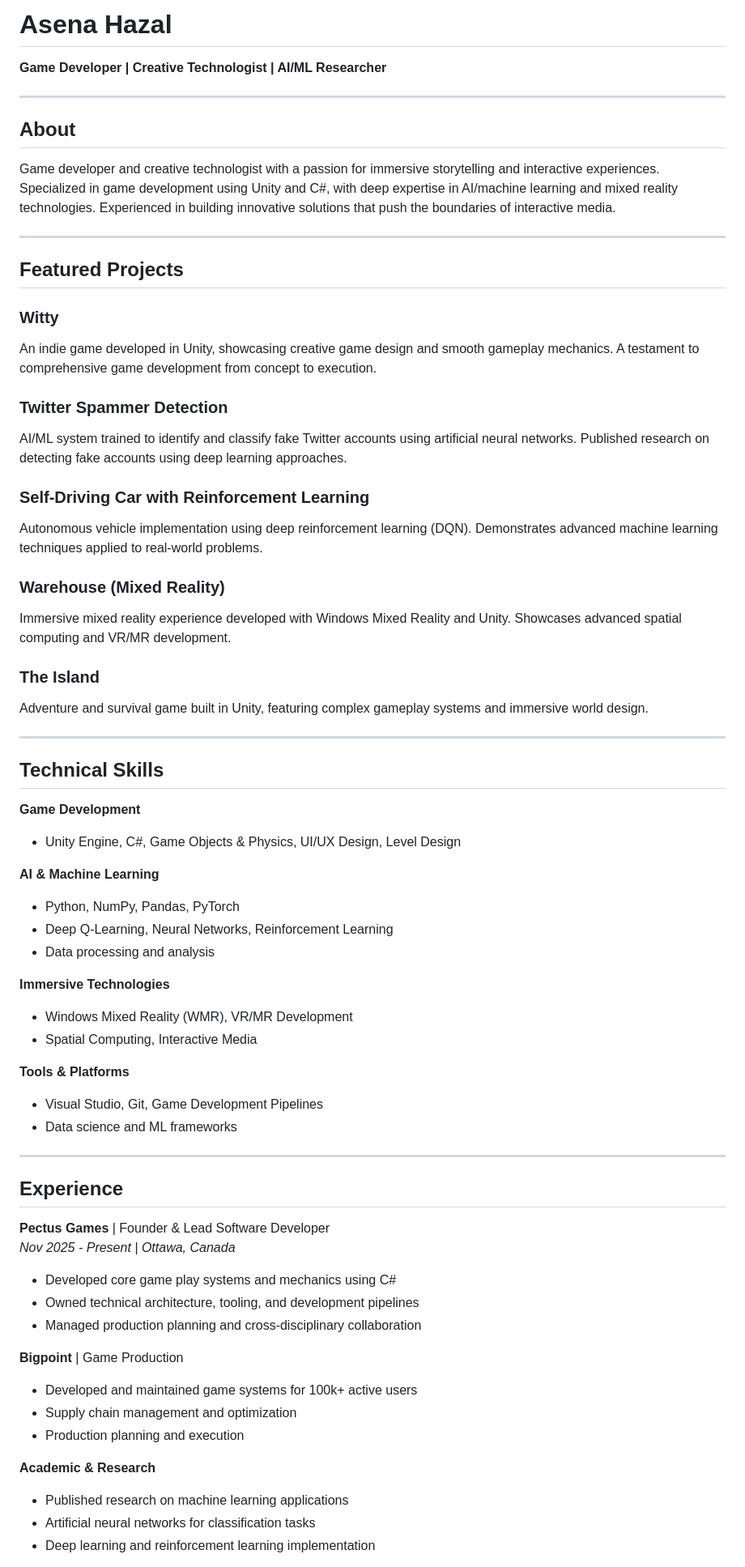
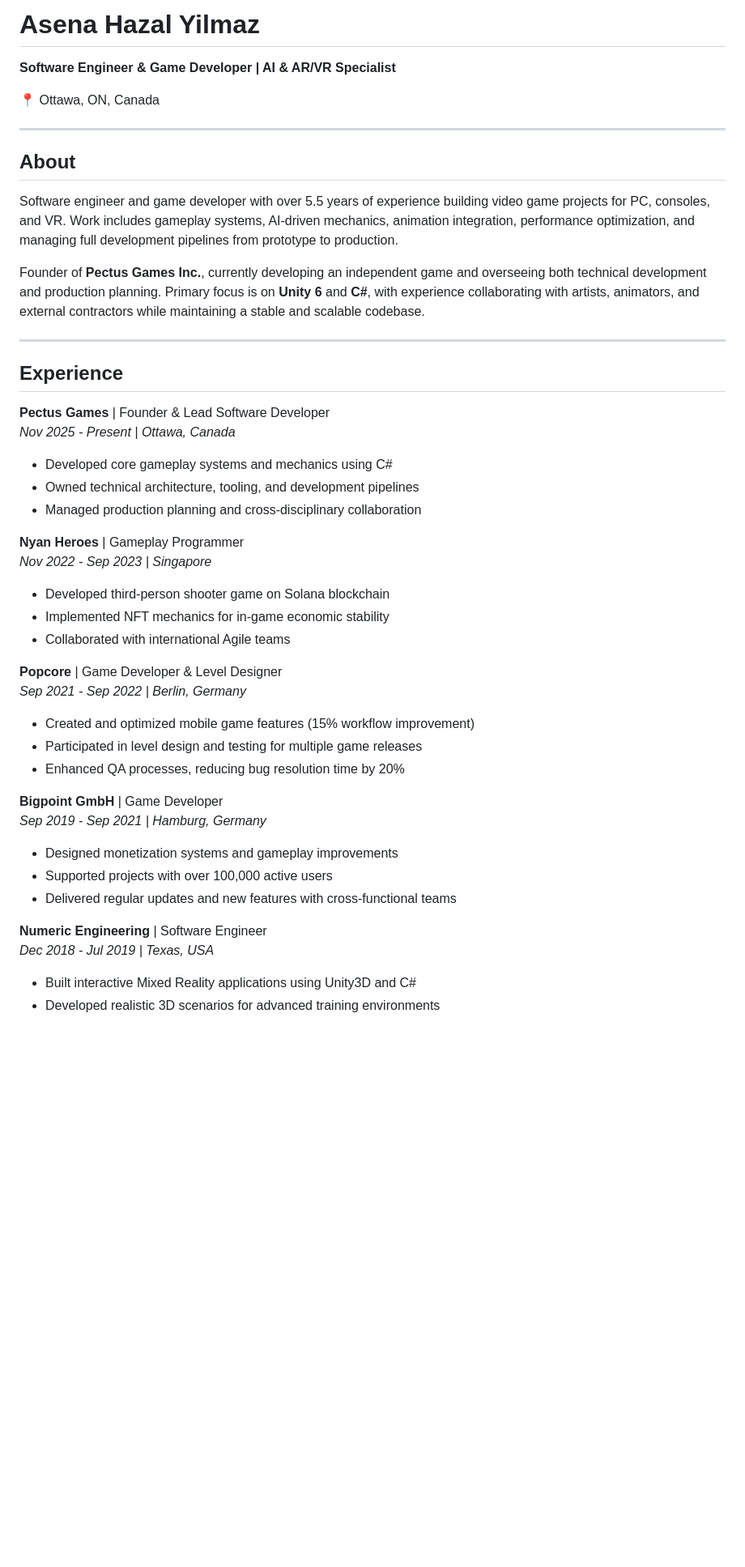
Before and after one commit to ahkhat/ahkhat.github.io, a Markdown page: README.md, the part around one of its changes. Shown at 81% size. GitHub-like rendering; blank space fills up the shorter version.

Commit message:
docs: update README with accurate portfolio information

```diff
--- a/README.md
+++ b/README.md
@@ -1,51 +1,16 @@
-# Asena Hazal
+# Asena Hazal Yilmaz
 
-**Game Developer | Creative Technologist | AI/ML Researcher**
+**Software Engineer & Game Developer | AI & AR/VR Specialist**
+
+📍 Ottawa, ON, Canada
 
 ---
 
 ## About
 
-Game developer and creative technologist with a passion for immersive storytelling and interactive experiences. Specialized in game development using Unity and C#, with deep expertise in AI/machine learning and mixed reality technologies. Experienced in building innovative solutions that push the boundaries of interactive media.
+Software engineer and game developer with over 5.5 years of experience building video game projects for PC, consoles, and VR. Work includes gameplay systems, AI-driven mechanics, animation integration, performance optimization, and managing full development pipelines from prototype to production.
 
----
-
-## Featured Projects
-
-### **Witty**
-An indie game developed in Unity, showcasing creative game design and smooth gameplay mechanics. A testament to comprehensive game development from concept to execution.
-
-### **Twitter Spammer Detection**
-AI/ML system trained to identify and classify fake Twitter accounts using artificial neural networks. Published research on detecting fake accounts using deep learning approaches.
-
-### **Self-Driving Car with Reinforcement Learning**
-Autonomous vehicle implementation using deep reinforcement learning (DQN). Demonstrates advanced machine learning techniques applied to real-world problems.
-
-### **Warehouse (Mixed Reality)**
-Immersive mixed reality experience developed with Windows Mixed Reality and Unity. Showcases advanced spatial computing and VR/MR development.
-
-### **The Island**
-Adventure and survival game built in Unity, featuring complex gameplay systems and immersive world design.
-
----
-
-## Technical Skills
-
-**Game Development**
-- Unity Engine, C#, Game Objects & Physics, UI/UX Design, Level Design
-
-**AI & Machine Learning**
-- Python, NumPy, Pandas, PyTorch
-- Deep Q-Learning, Neural Networks, Reinforcement Learning
-- Data processing and analysis
-
-**Immersive Technologies**
-- Windows Mixed Reality (WMR), VR/MR Development
-- Spatial Computing, Interactive Media
-
-**Tools & Platforms**
-- Visual Studio, Git, Game Development Pipelines
-- Data science and ML frameworks
+Founder of **Pectus Games Inc.**, currently developing an independent game and overseeing both technical development and production planning. Primary focus is on **Unity 6** and **C#**, with experience collaborating with artists, animators, and external contractors while maintaining a stable and scalable codebase.
 
 ---
 
@@ -53,16 +18,30 @@ Adventure and survival game built in Unity, featuring complex gameplay systems a
 
 **Pectus Games** | Founder & Lead Software Developer
 *Nov 2025 - Present | Ottawa, Canada*
-- Developed core game play systems and mechanics using C#
+- Developed core gameplay systems and mechanics using C#
 - Owned technical architecture, tooling, and development pipelines
 - Managed production planning and cross-disciplinary collaboration
 
-**Bigpoint** | Game Production
-- Developed and maintained game systems for 100k+ active users
-- Supply chain management and optimization
-- Production planning and execution
+**Nyan Heroes** | Gameplay Programmer
+*Nov 2022 - Sep 2023 | Singapore*
+- Developed third-person shooter game on Solana blockchain
+- Implemented NFT mechanics for in-game economic stability
+- Collaborated with international Agile teams
 
-**Academic & Research**
-- Published research on machine learning applications
-- Artificial neural networks for classification tasks
-- Deep learning and reinforcement learning implementation
+**Popcore** | Game Developer & Level Designer
+*Sep 2021 - Sep 2022 | Berlin, Germany*
+- Created and optimized mobile game features (15% workflow improvement)
+- Participated in level design and testing for multiple game releases
+- Enhanced QA processes, reducing bug resolution time by 20%
+
+**Bigpoint GmbH** | Game Developer
+*Sep 2019 - Sep 2021 | Hamburg, Germany*
+- Designed monetization systems and gameplay improvements
+- Supported projects with over 100,000 active users
+- Delivered regular updates and new features with cross-functional teams
+
+**Numeric Engineering** | Software Engineer
+*Dec 2018 - Jul 2019 | Texas, USA*
+- Built interactive Mixed Reality applications using Unity3D and C#
+- Developed realistic 3D scenarios for advanced training environments
+
```
Also changed, not shown: other parts of README.md (+64 -16 lines).
